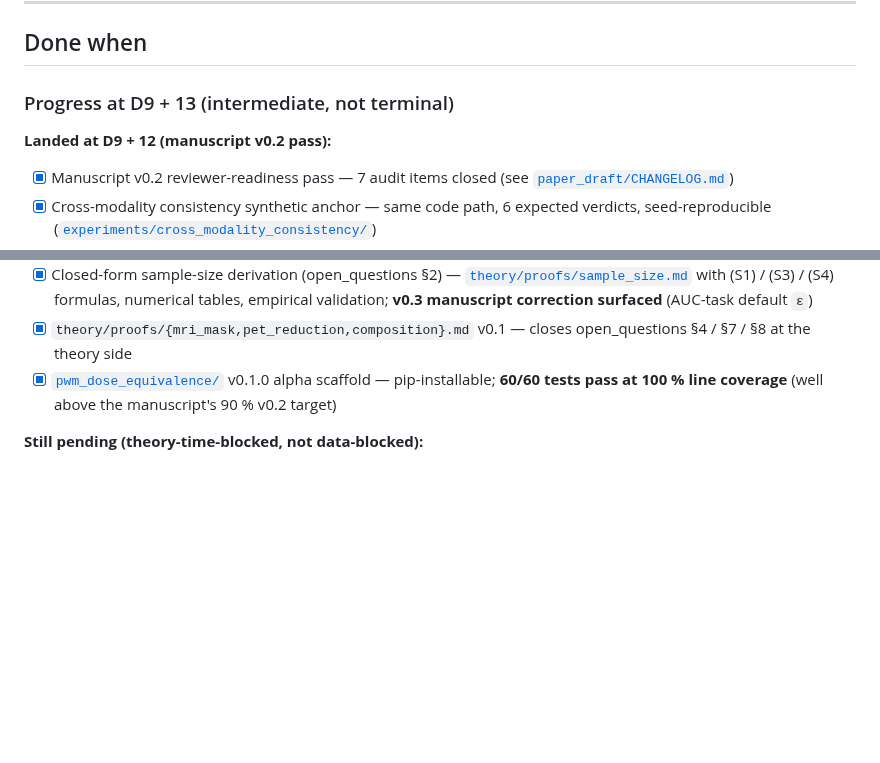
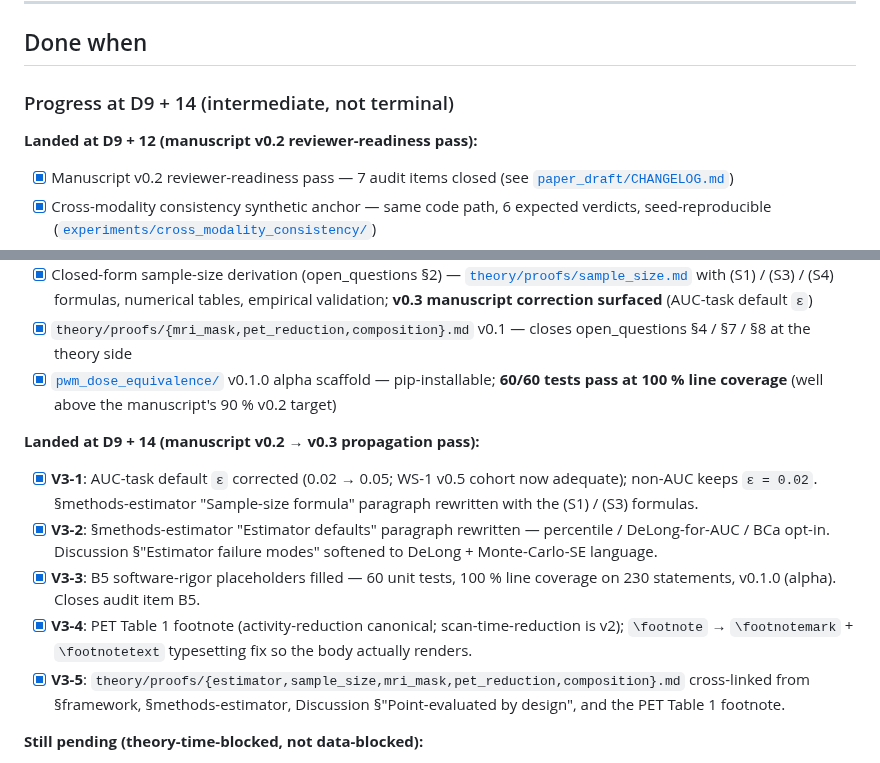
Before and after one commit to integritynoble/low_dose_CT, a Markdown page: WS-2_framework/README.md, 2 parts joined by grey strips. Rendered like a GitHub page; blank space fills up the shorter version.

Commit message:
WS-2 README: "Done when" intermediate checklist - add D9 + 14 sub-block
Section title bumped from "Progress at D9 + 13" to "Progress at
D9 + 14". The two existing sub-blocks (D9 + 12 manuscript v0.2 pass;
D9 + 13 theory-and-library pass) are unchanged - they record what
landed in those passes. A new sub-block is added for the v0.3
propagation pass that landed today.

NEW "Landed at D9 + 14 (manuscript v0.2 -> v0.3 propagation pass)":
5 checked items, one per V3-edit:
- V3-1: AUC default eps corrected (0.02 -> 0.05); WS-1 v0.5 cohort
  now adequate. Methods estimator Sample-size paragraph rewritten
  with (S1) / (S3).
- V3-2: Methods estimator Estimator-defaults paragraph rewritten
  (percentile / DeLong-for-AUC / BCa opt-in). Discussion Estimator
  failure modes softened to DeLong + Monte-Carlo-SE language.
- V3-3: B5 software-rigor placeholders filled (60 unit tests, 100%
  line coverage on 230 statements, v0.1.0 alpha). Closes audit
  item B5.
- V3-4: PET Table 1 footnote landed (activity-reduction canonical;
  scan-time-reduction is v2). Includes the footnotemark / footnotetext
  typesetting-fix note.
- V3-5: theory/proofs/*.md cross-linked from sec framework,
  sec methods-estimator, Discussion sec Point-evaluated-by-design,
  and the PET Table 1 footnote.

Existing "Still pending" bullets (literature depth-pass; non-null
power sim; monotonicity-in-r) unchanged - those are genuinely still
pending.

Terminal acceptance criteria section unchanged - those are still
all pending (paper acceptance, real-cohort Results tables, PyPI
v1.0.0, mainnet registration, external adopters, supplementary
data).

Co-Authored-By: Claude Opus 4.7 (1M context) <noreply@anthropic.com>

```diff
--- a/WS-2_framework/README.md
+++ b/WS-2_framework/README.md
@@ -111,9 +111,9 @@ D9 anchor ≈ 2026-05-20 (theory v0.1 seed date); today (2026-06-03) is **≈ D9
 
 ## Done when
 
-### Progress at D9 + 13 (intermediate, not terminal)
+### Progress at D9 + 14 (intermediate, not terminal)
 
-**Landed at D9 + 12 (manuscript v0.2 pass):**
+**Landed at D9 + 12 (manuscript v0.2 reviewer-readiness pass):**
 
 - [x] Manuscript v0.2 reviewer-readiness pass — 7 audit items closed (see [`paper_draft/CHANGELOG.md`](paper_draft/CHANGELOG.md))
 - [x] Cross-modality consistency synthetic anchor — same code path, 6 expected verdicts, seed-reproducible ([`experiments/cross_modality_consistency/`](experiments/cross_modality_consistency/))
@@ -127,6 +127,14 @@ D9 anchor ≈ 2026-05-20 (theory v0.1 seed date); today (2026-06-03) is **≈ D9
 - [x] Closed-form sample-size derivation (open_questions §2) — [`theory/proofs/sample_size.md`](theory/proofs/sample_size.md) with (S1) / (S3) / (S4) formulas, numerical tables, empirical validation; **v0.3 manuscript correction surfaced** (AUC-task default `ε`)
 - [x] `theory/proofs/{mri_mask,pet_reduction,composition}.md` v0.1 — closes open_questions §4 / §7 / §8 at the theory side
 - [x] [`pwm_dose_equivalence/`](pwm_dose_equivalence/) v0.1.0 alpha scaffold — pip-installable; **60/60 tests pass at 100 % line coverage** (well above the manuscript's 90 % v0.2 target)
+
+**Landed at D9 + 14 (manuscript v0.2 → v0.3 propagation pass):**
+
+- [x] **V3-1**: AUC-task default `ε` corrected (0.02 → 0.05; WS-1 v0.5 cohort now adequate); non-AUC keeps `ε = 0.02`. §methods-estimator "Sample-size formula" paragraph rewritten with the (S1) / (S3) formulas.
+- [x] **V3-2**: §methods-estimator "Estimator defaults" paragraph rewritten — percentile / DeLong-for-AUC / BCa opt-in. Discussion §"Estimator failure modes" softened to DeLong + Monte-Carlo-SE language.
+- [x] **V3-3**: B5 software-rigor placeholders filled — 60 unit tests, 100 % line coverage on 230 statements, v0.1.0 (alpha). Closes audit item B5.
+- [x] **V3-4**: PET Table 1 footnote (activity-reduction canonical; scan-time-reduction is v2); `\footnote` → `\footnotemark` + `\footnotetext` typesetting fix so the body actually renders.
+- [x] **V3-5**: `theory/proofs/{estimator,sample_size,mri_mask,pet_reduction,composition}.md` cross-linked from §framework, §methods-estimator, Discussion §"Point-evaluated by design", and the PET Table 1 footnote.
 
 **Still pending (theory-time-blocked, not data-blocked):**
 
```
